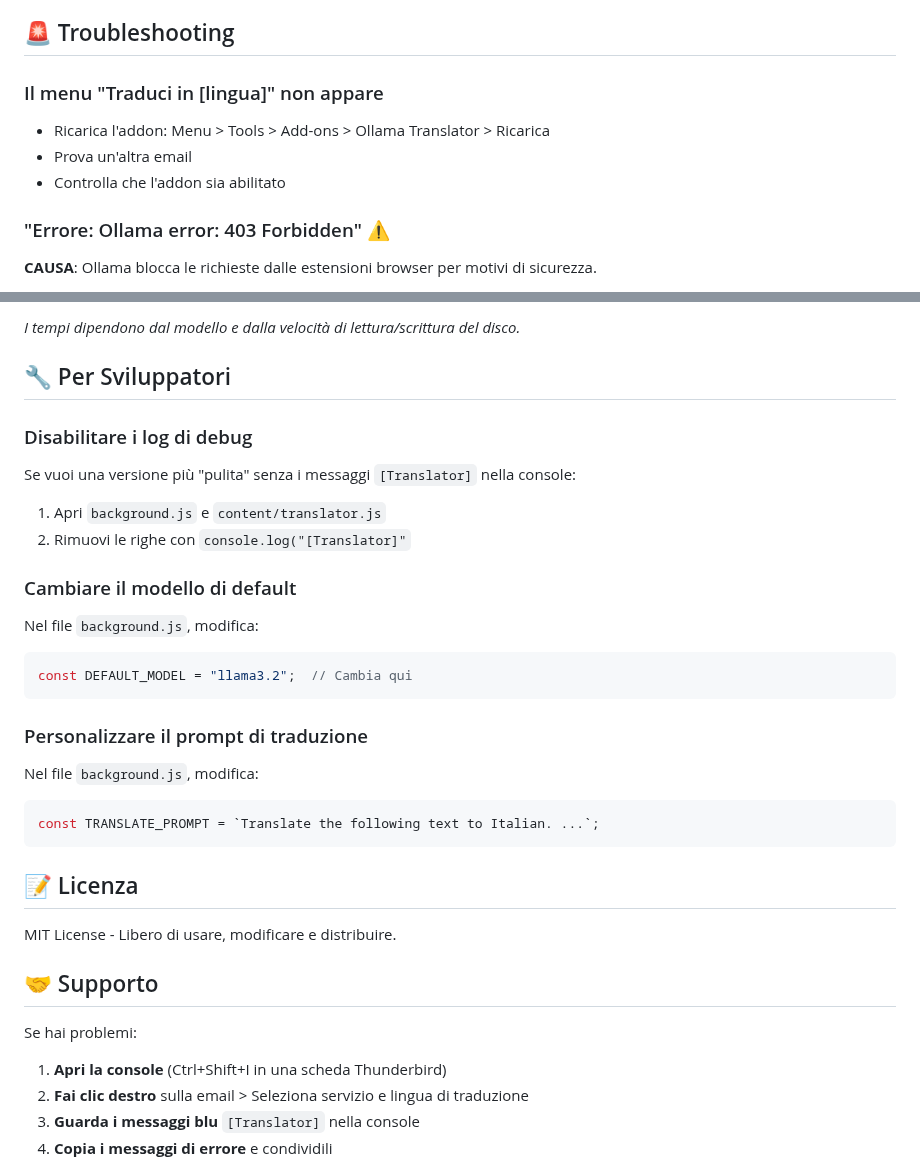
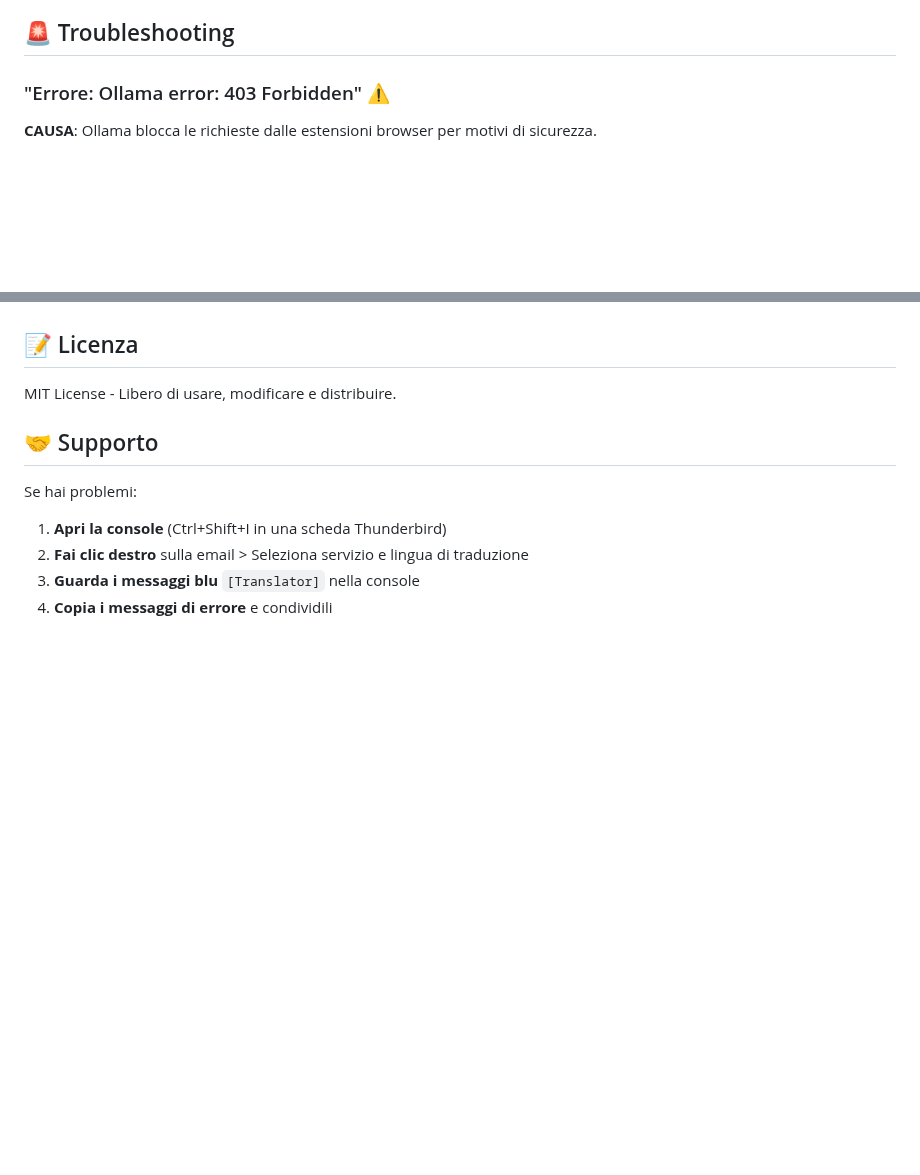
Before and after one commit to zoott28354/thunderbird-translator, a Markdown page: README.md, 2 parts joined by grey strips. GitHub-like rendering; blank space fills up the shorter version.

````diff
--- a/README.md
+++ b/README.md
@@ -160,11 +159,6 @@ Nessun accesso a:
 - ❌ File system (eccetto localhost per Ollama)
 
 ## 🚨 Troubleshooting
-
-### Il menu "Traduci in [lingua]" non appare
-- Ricarica l'addon: Menu > Tools > Add-ons > Ollama Translator > Ricarica
-- Prova un'altra email
-- Controlla che l'addon sia abilitato
 
 ### "Errore: Ollama error: 403 Forbidden" ⚠️
 
@@ -237,24 +197,3 @@ Nessun accesso a:
-*I tempi dipendono dal modello e dalla velocità di lettura/scrittura del disco.*
-
-## 🔧 Per Sviluppatori
-
-### Disabilitare i log di debug
-Se vuoi una versione più "pulita" senza i messaggi `[Translator]` nella console:
-1. Apri `background.js` e `content/translator.js`
-2. Rimuovi le righe con `console.log("[Translator]"`
-
-### Cambiare il modello di default
-Nel file `background.js`, modifica:
-```javascript
-const DEFAULT_MODEL = "llama3.2";  // Cambia qui
-```
-
-### Personalizzare il prompt di traduzione
-Nel file `background.js`, modifica:
-```javascript
-const TRANSLATE_PROMPT = `Translate the following text to Italian. ...`;
-```
-
 ## 📝 Licenza
 
 MIT License - Libero di usare, modificare e distribuire.
````
Also changed, not shown: other parts of README.md (+2 -37 lines).
